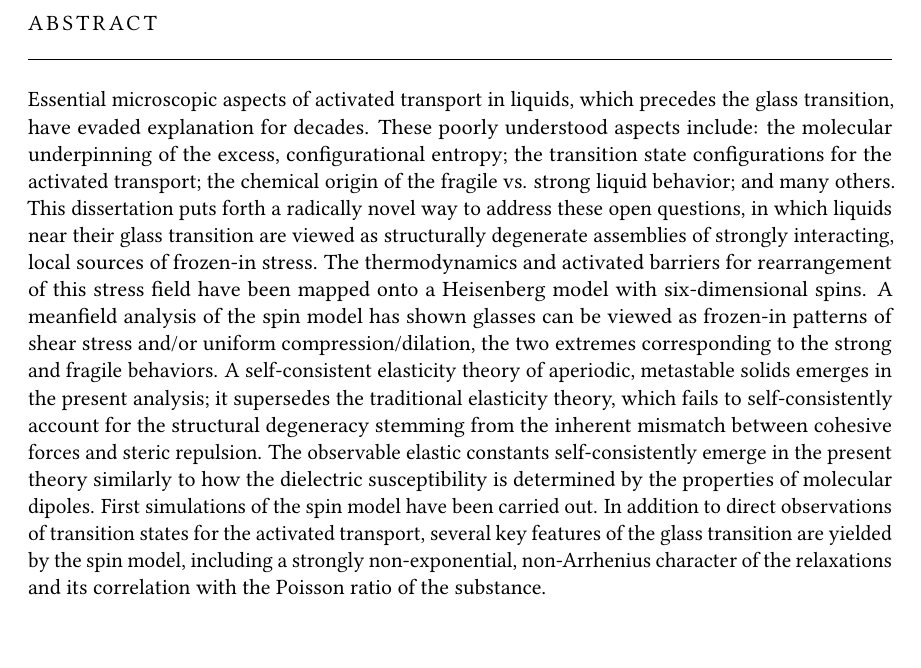
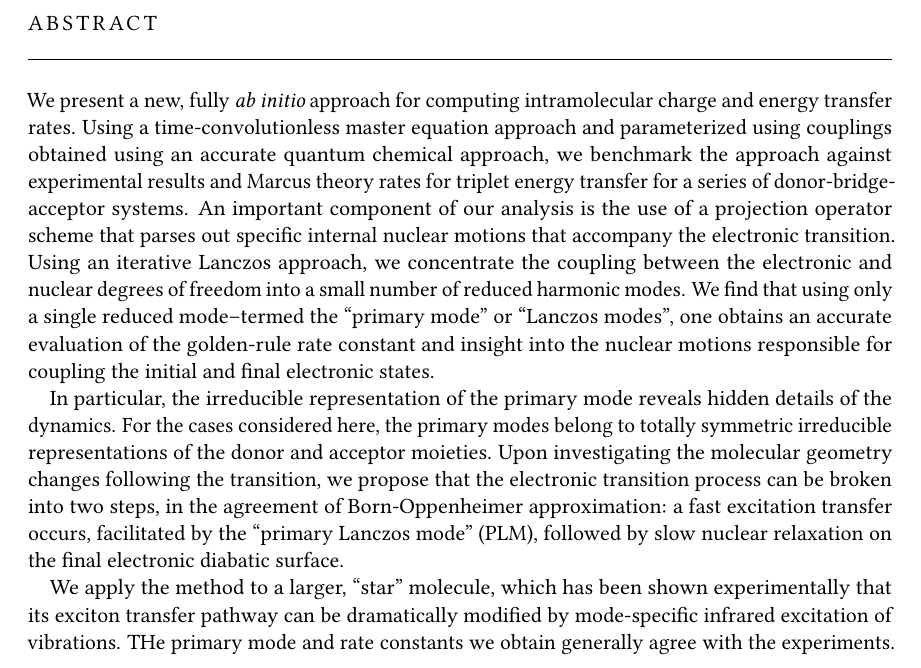
Before and after one commit to tcya/PhD-thesis, a LaTeX thesis (thesis.tex, which reads FrontBackmatter/Abstract.tex): part of page 6 of 50, cut so that both start at the same text. Compiled offline with pdfLaTeX; an older LaTeX class or package is replaced by its successor.

Commit message:
Write Abstract

```diff
--- a/FrontBackmatter/Abstract.tex
+++ b/FrontBackmatter/Abstract.tex
@@ -6,33 +6,54 @@
 \let\cleardoublepage\relax
 \let\cleardoublepage\relax
 \chapter*{Abstract}
-Essential microscopic aspects of activated transport in liquids, which
-precedes the glass transition, have evaded explanation for
-decades. These poorly understood aspects include: the molecular
-underpinning of the excess, configurational entropy; the transition
-state configurations for the activated transport; the chemical origin
-of the fragile vs. strong liquid behavior; and many others. This
-dissertation puts forth a radically novel way to address these open
-questions, in which liquids near their glass transition are viewed as
-structurally degenerate assemblies of strongly interacting, local
-sources of frozen-in stress. The thermodynamics and activated barriers
-for rearrangement of this stress field have been mapped onto a
-Heisenberg model with six-dimensional spins. A meanfield analysis of
-the spin model has shown glasses can be viewed as frozen-in patterns
-of shear stress and/or uniform compression/dilation, the two extremes
-corresponding to the strong and fragile behaviors. A self-consistent
-elasticity theory of aperiodic, metastable solids emerges in the
-present analysis; it supersedes the traditional elasticity theory,
-which fails to self-consistently account for the structural degeneracy
-stemming from the inherent mismatch between cohesive forces and steric
-repulsion.  The observable elastic constants self-consistently emerge
-in the present theory similarly to how the dielectric susceptibility
-is determined by the properties of molecular dipoles. First
-simulations of the spin model have been carried out. In addition to
-direct observations of transition states for the activated transport,
-several key features of the glass transition are yielded by the spin
-model, including a strongly non-exponential, non-Arrhenius character
-of the relaxations and its correlation with the Poisson ratio of the
-substance.
+% Essential microscopic aspects of activated transport in liquids, which
+% precedes the glass transition, have evaded explanation for
+% decades. These poorly understood aspects include: the molecular
+% underpinning of the excess, configurational entropy; the transition
+% state configurations for the activated transport; the chemical origin
+% of the fragile vs. strong liquid behavior; and many others. This
+% dissertation puts forth a radically novel way to address these open
+% questions, in which liquids near their glass transition are viewed as
+% structurally degenerate assemblies of strongly interacting, local
+% sources of frozen-in stress. The thermodynamics and activated barriers
+% for rearrangement of this stress field have been mapped onto a
+% Heisenberg model with six-dimensional spins. A meanfield analysis of
+% the spin model has shown glasses can be viewed as frozen-in patterns
+% of shear stress and/or uniform compression/dilation, the two extremes
+% corresponding to the strong and fragile behaviors. A self-consistent
+% elasticity theory of aperiodic, metastable solids emerges in the
+% present analysis; it supersedes the traditional elasticity theory,
+% which fails to self-consistently account for the structural degeneracy
+% stemming from the inherent mismatch between cohesive forces and steric
+% repulsion.  The observable elastic constants self-consistently emerge
+% in the present theory similarly to how the dielectric susceptibility
+% is determined by the properties of molecular dipoles. First
+% simulations of the spin model have been carried out. In addition to
+% direct observations of transition states for the activated transport,
+% several key features of the glass transition are yielded by the spin
+% model, including a strongly non-exponential, non-Arrhenius character
+% of the relaxations and its correlation with the Poisson ratio of the
+% substance.
+We present a new, fully {\em ab initio} approach for computing intramolecular charge and
+energy transfer rates.  Using a time-convolutionless master equation approach and parameterized
+using couplings obtained using an accurate quantum chemical approach, we  benchmark the approach
+against  experimental results and Marcus theory rates for triplet energy transfer for a
+series of donor-bridge-acceptor systems.
+An important component of our analysis is the use of a projection operator scheme
+that parses out specific internal nuclear motions that accompany
+the electronic transition.
+Using an iterative Lanczos approach, we  concentrate the coupling between the electronic and nuclear
+degrees of freedom into a small number of reduced harmonic modes.
+We find that  using only a single reduced mode--termed the ``primary mode'' or ``Lanczos modes'',
+ one obtains an accurate evaluation of the golden-rule rate constant and
+insight into the nuclear motions responsible for coupling the initial and final electronic states.
+
+In particular, the irreducible representation of the primary mode reveals
+hidden details of the dynamics. For the cases considered here, the primary modes belong to totally symmetric irreducible representations  of
+the donor and acceptor moieties. Upon investigating the molecular geometry changes following  the transition,   we propose that the electronic transition process can be
+broken into two steps, in the agreement of Born-Oppenheimer approximation:  a fast excitation transfer occurs, facilitated by the ``primary Lanczos mode'' (PLM),
+followed by slow nuclear relaxation on the final electronic diabatic surface.
+
+We apply the method to a larger, ``star'' molecule, which has been shown experimentally that its exciton transfer pathway can be dramatically modified by mode-specific infrared excitation of vibrations. THe primary mode and rate constants we obtain generally agree with the experiments.
 \endgroup
 \vfill
```
